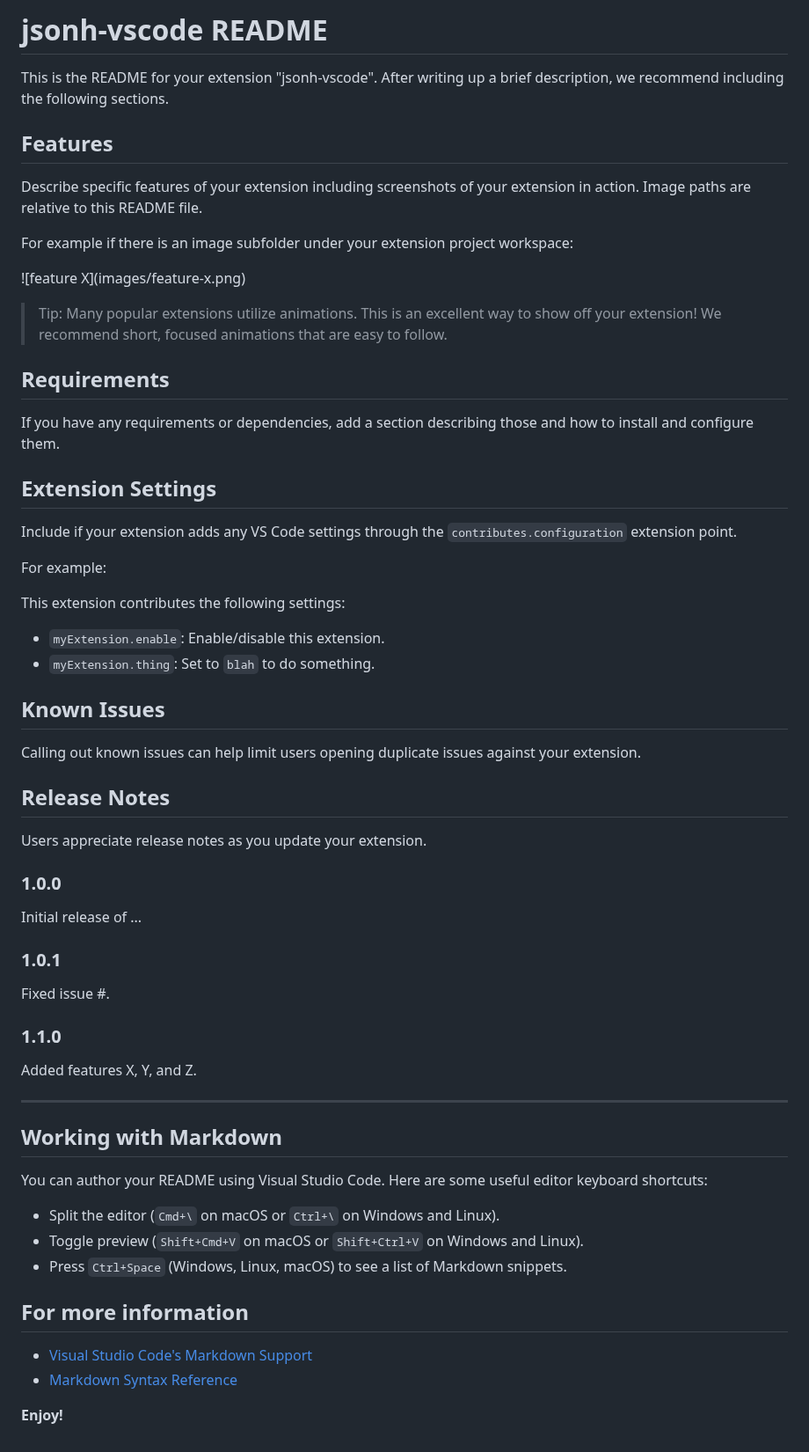
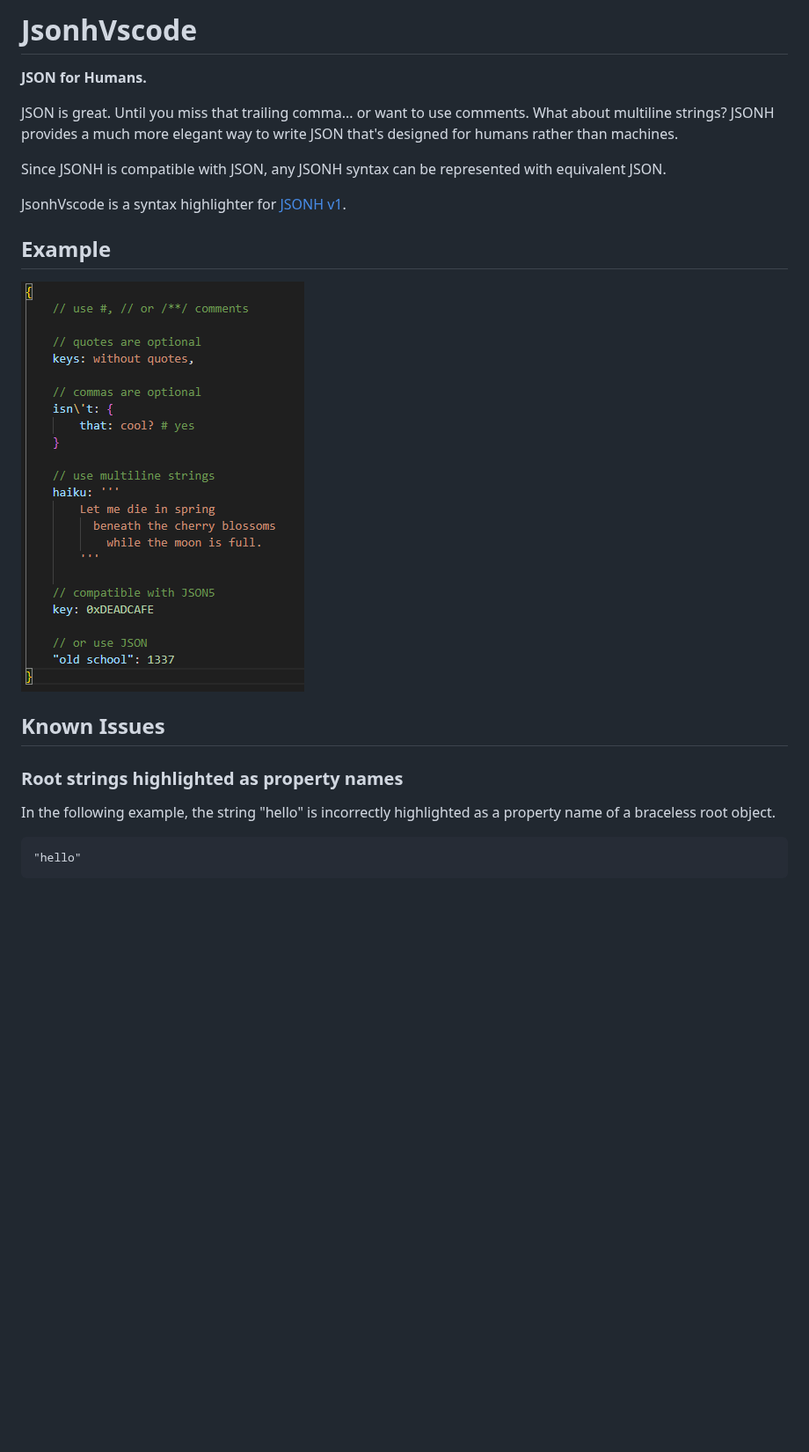
Before and after one commit to jsonh-org/JsonhVscode, a Markdown page: README.md, the part around the change. Shown at 88% size. Drawn GitHub-style; pictures changed too: Example.png (added); blank space fills up the shorter version.

````diff
--- a/README.md
+++ b/README.md
@@ -1,65 +1,23 @@
-# jsonh-vscode README
+# JsonhVscode
 
-This is the README for your extension "jsonh-vscode". After writing up a brief description, we recommend including the following sections.
+**JSON for Humans.**
 
-## Features
+JSON is great. Until you miss that trailing comma... or want to use comments. What about multiline strings?
+JSONH provides a much more elegant way to write JSON that's designed for humans rather than machines.
 
-Describe specific features of your extension including screenshots of your extension in action. Image paths are relative to this README file.
+Since JSONH is compatible with JSON, any JSONH syntax can be represented with equivalent JSON.
 
-For example if there is an image subfolder under your extension project workspace:
+JsonhVscode is a syntax highlighter for [JSONH v1](https://github.com/jsonh-org/Jsonh).
 
-\!\[feature X\]\(images/feature-x.png\)
+## Example
 
-> Tip: Many popular extensions utilize animations. This is an excellent way to show off your extension! We recommend short, focused animations that are easy to follow.
-
-## Requirements
-
-If you have any requirements or dependencies, add a section describing those and how to install and configure them.
-
-## Extension Settings
-
-Include if your extension adds any VS Code settings through the `contributes.configuration` extension point.
-
-For example:
-
-This extension contributes the following settings:
-
-* `myExtension.enable`: Enable/disable this extension.
-* `myExtension.thing`: Set to `blah` to do something.
+<img src="https://github.com/jsonh-org/JsonhVscode/blob/main/Example.png?raw=true"/>
 
 ## Known Issues
 
-Calling out known issues can help limit users opening duplicate issues against your extension.
+### Root strings highlighted as property names
 
-## Release Notes
-
-Users appreciate release notes as you update your extension.
-
-### 1.0.0
-
-Initial release of ...
-
-### 1.0.1
-
-Fixed issue #.
-
-### 1.1.0
-
-Added features X, Y, and Z.
-
----
-
-## Working with Markdown
-
-You can author your README using Visual Studio Code. Here are some useful editor keyboard shortcuts:
-
-* Split the editor (`Cmd+\` on macOS or `Ctrl+\` on Windows and Linux).
-* Toggle preview (`Shift+Cmd+V` on macOS or `Shift+Ctrl+V` on Windows and Linux).
-* Press `Ctrl+Space` (Windows, Linux, macOS) to see a list of Markdown snippets.
-
-## For more information
-
-* [Visual Studio Code's Markdown Support](http://code.visualstudio.com/docs/languages/markdown)
-* [Markdown Syntax Reference](https://help.github.com/articles/markdown-basics/)
-
-**Enjoy!**
+In the following example, the string "hello" is incorrectly highlighted as a property name of a braceless root object.
+```jsonh
+"hello"
+```
````
Also changed, not shown: CHANGELOG.md (deleted, +0 -9 lines), 1 other file.
